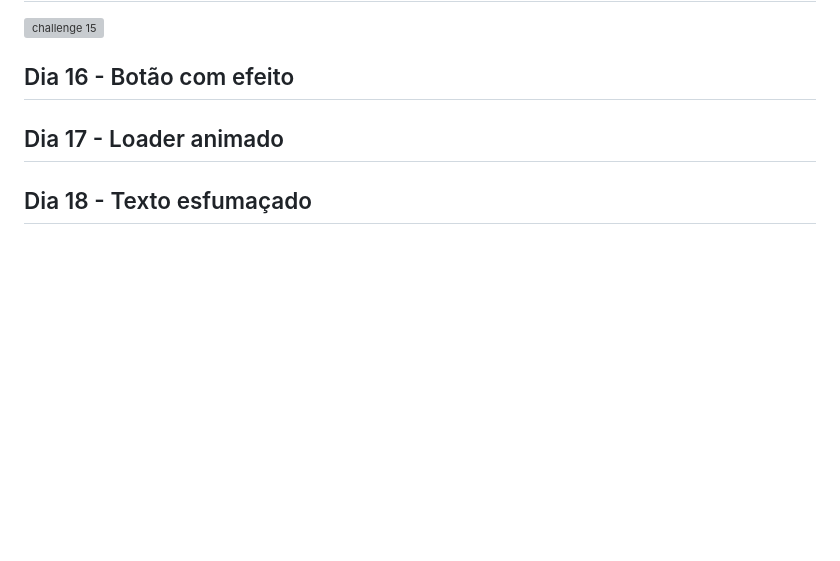
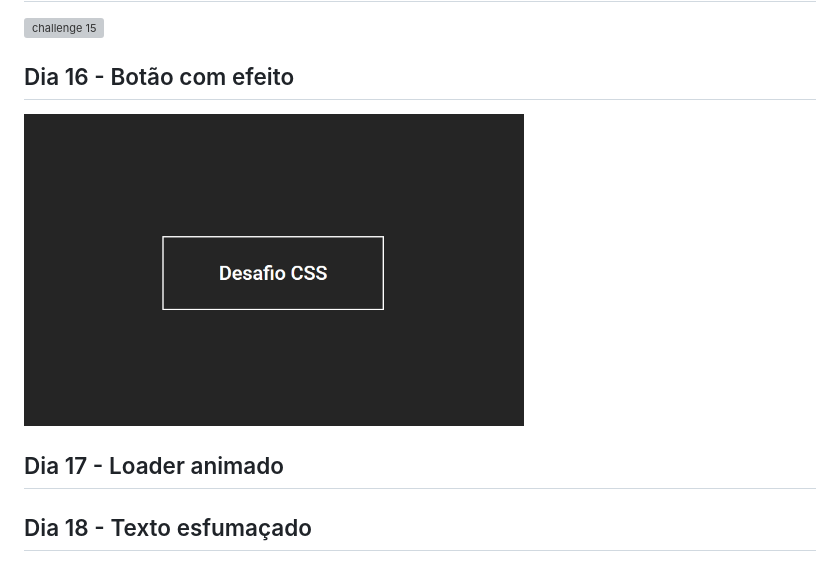
Before and after one commit to Wisinewski/30-days-of-css, a Markdown page: README.md, the part around the change. Drawn GitHub-style; pictures changed too: challenge-16/challenge-16.gif (added); blank space fills up the shorter version; grey boxes are pictures that could not be loaded.

Commit message:
feat: finish challenge-16

```diff
--- a/README.md
+++ b/README.md
@@ -31,6 +31,7 @@
 ## Dia 15 - Texto flutuante
 <img alt="challenge 15" title="challenge 15" src="./challenge-15/challenge-15.gif" width="500px"><a></a>
 ## Dia 16 - Botão com efeito
+<img alt="challenge 16" title="challenge 16" src="./challenge-16/challenge-16.gif" width="500px"><a></a>
 ## Dia 17 - Loader animado
 ## Dia 18 - Texto esfumaçado
 ## Dia 19 - Efeitos de animação de fundo de partículas
```
Also changed, not shown: 2 other files.
